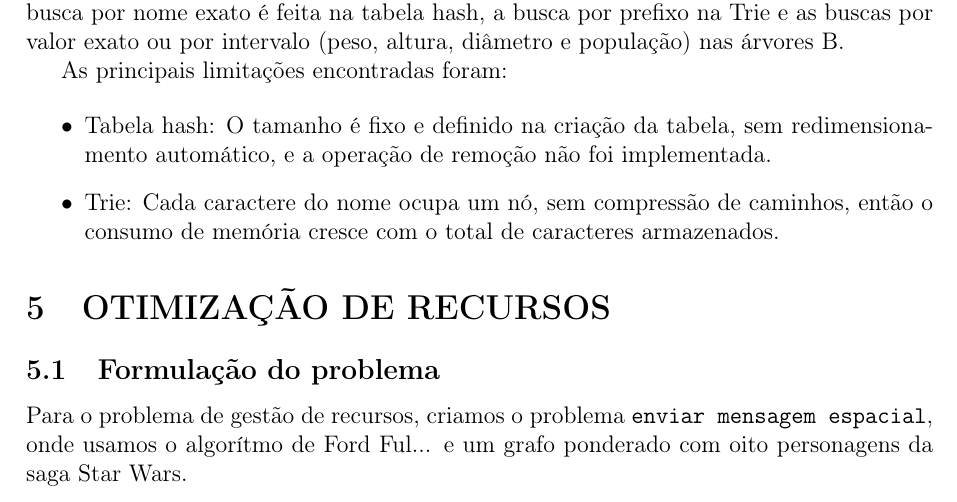
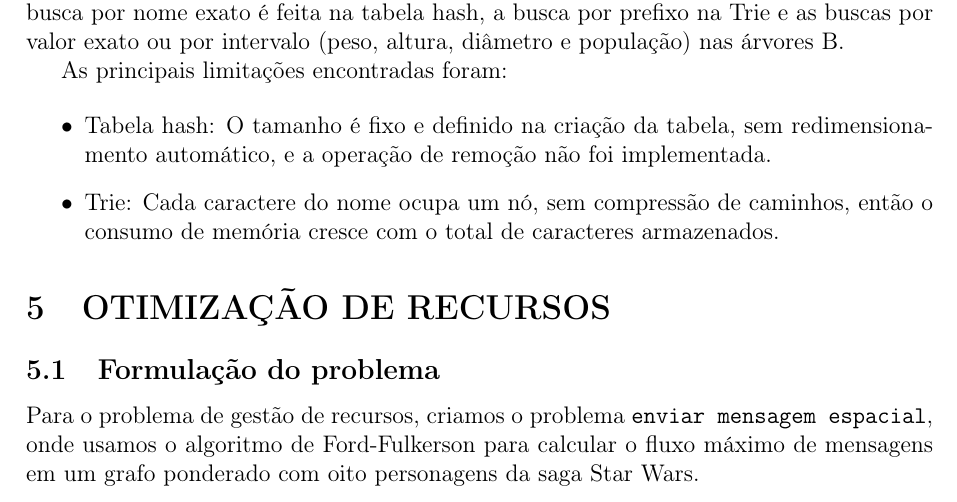
Before and after one commit to lu-lui/cronicas-do-espaco, a LaTeX document (documentacao/relatório.tex): part of page 10 of 26, cut so that both start at the same text. Compiled offline with pdfLaTeX.

Commit message:
Update relatório.tex

```diff
--- a/documentacao/relatório.tex
+++ b/documentacao/relatório.tex
@@ -260,7 +260,7 @@ As principais limitações encontradas foram:
 
 \section{OTIMIZAÇÃO DE RECURSOS}
 \subsection{Formulação do problema}
-Para o problema de gestão de recursos, criamos o problema \texttt{enviar mensagem espacial}, onde usamos o algorítmo de Ford Ful... e um grafo ponderado com oito personagens da saga Star Wars.
+Para o problema de gestão de recursos, criamos o problema \texttt{enviar mensagem espacial}, onde usamos o algoritmo de Ford-Fulkerson para calcular o fluxo máximo de mensagens em um grafo ponderado com oito personagens da saga Star Wars.
 
 \begin{figure}[H]
     \centering
```
